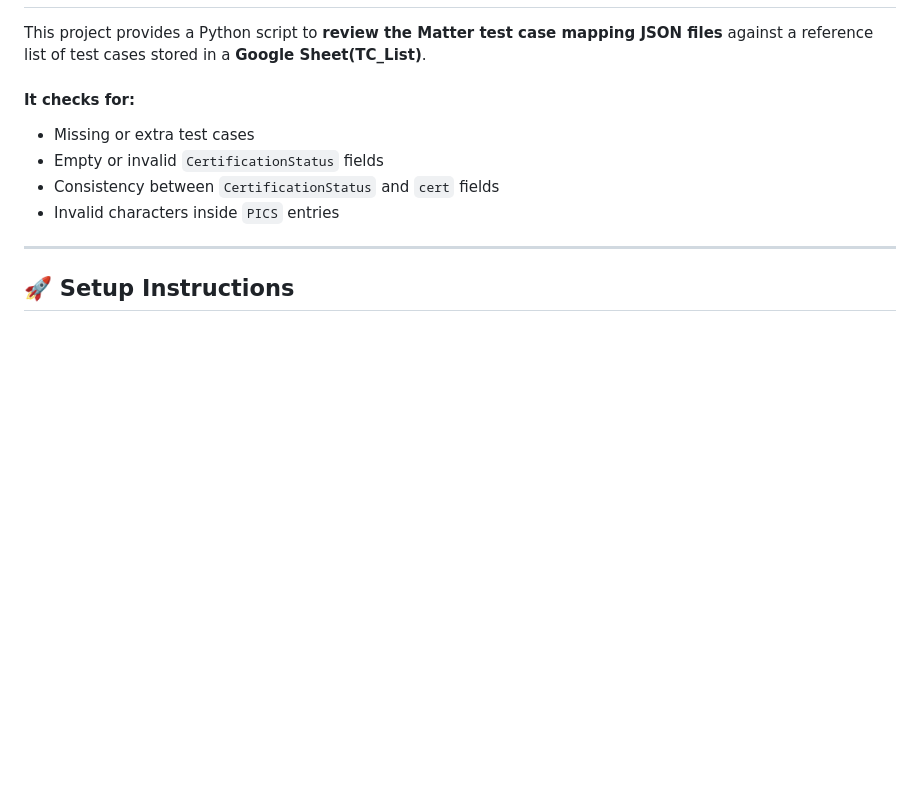
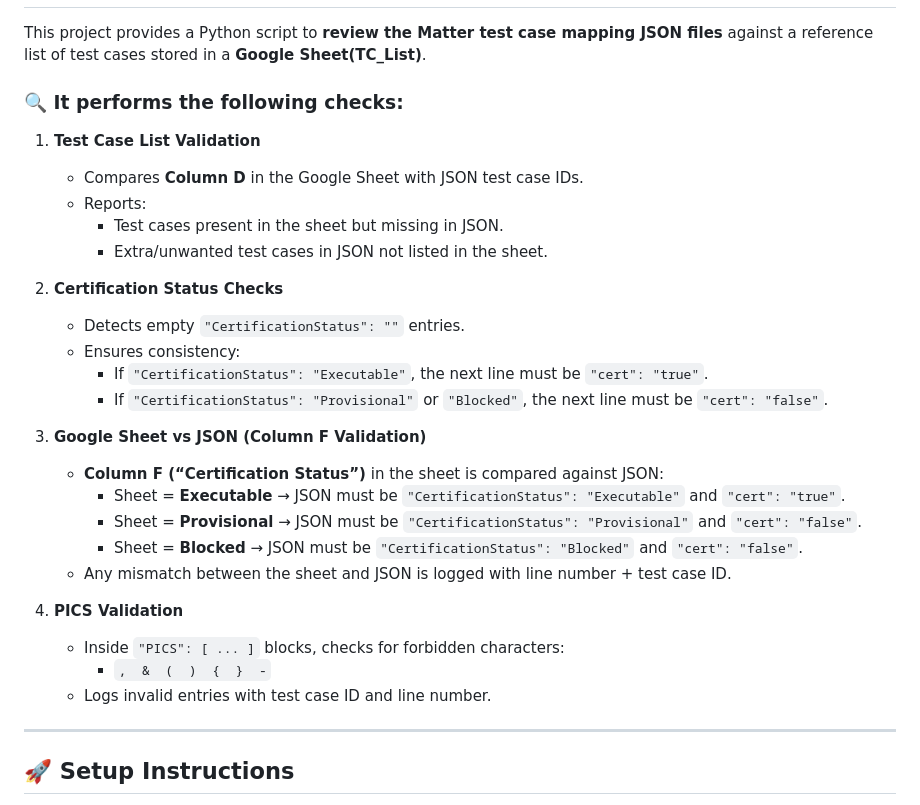
Before and after one commit to KishokG/Matter_CHIP, a Markdown page: README.md, the part around the change. Rendered like a GitHub page; blank space fills up the shorter version.

```diff
--- a/README.md
+++ b/README.md
@@ -2,11 +2,31 @@
 
 This project provides a Python script to **review the Matter test case mapping JSON files** against a reference list of test cases stored in a **Google Sheet(TC_List)**.
 
-#### It checks for:
-- Missing or extra test cases
-- Empty or invalid `CertificationStatus` fields
-- Consistency between `CertificationStatus` and `cert` fields
-- Invalid characters inside `PICS` entries
+### 🔍 It performs the following checks:
+
+1. **Test Case List Validation**
+   - Compares **Column D** in the Google Sheet with JSON test case IDs.
+   - Reports:
+     - Test cases present in the sheet but missing in JSON.
+     - Extra/unwanted test cases in JSON not listed in the sheet.
+
+2. **Certification Status Checks**
+   - Detects empty `"CertificationStatus": ""` entries.
+   - Ensures consistency:
+     - If `"CertificationStatus": "Executable"`, the next line must be `"cert": "true"`.
+     - If `"CertificationStatus": "Provisional"` or `"Blocked"`, the next line must be `"cert": "false"`.
+
+3. **Google Sheet vs JSON (Column F Validation)**
+   - **Column F (“Certification Status”)** in the sheet is compared against JSON:
+     - Sheet = **Executable** → JSON must be `"CertificationStatus": "Executable"` and `"cert": "true"`.
+     - Sheet = **Provisional** → JSON must be `"CertificationStatus": "Provisional"` and `"cert": "false"`.
+     - Sheet = **Blocked** → JSON must be `"CertificationStatus": "Blocked"` and `"cert": "false"`.
+   - Any mismatch between the sheet and JSON is logged with line number + test case ID.
+
+4. **PICS Validation**
+   - Inside `"PICS": [ ... ]` blocks, checks for forbidden characters:
+     - `,  &  (  )  {  }  -`
+   - Logs invalid entries with test case ID and line number.
 
 ---
 
```
